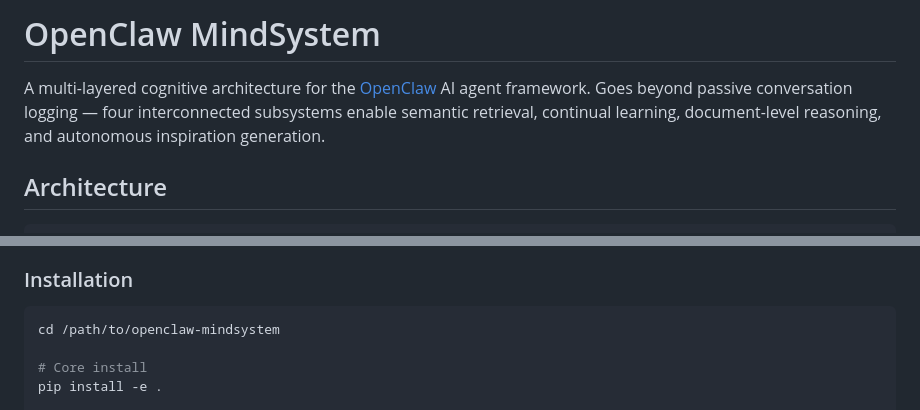
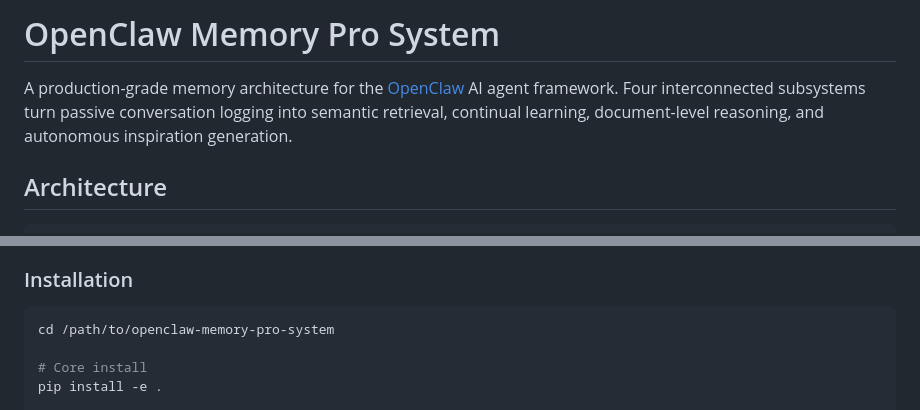
Before and after one commit to FluffyAIcode/openclaw-memory-pro-system, a Markdown page: README.md, 2 parts joined by grey strips. GitHub-like rendering.

Commit message:
docs: update README for repo rename to openclaw-memory-pro-system
Made-with: Cursor

````diff
--- a/README.md
+++ b/README.md
@@ -1,6 +1,6 @@
-# OpenClaw MindSystem
+# OpenClaw Memory Pro System
 
-A multi-layered cognitive architecture for the [OpenClaw](https://github.com/nicholasgasior/openclaw) AI agent framework. Goes beyond passive conversation logging — four interconnected subsystems enable semantic retrieval, continual learning, document-level reasoning, and autonomous inspiration generation.
+A production-grade memory architecture for the [OpenClaw](https://github.com/nicholasgasior/openclaw) AI agent framework. Four interconnected subsystems turn passive conversation logging into semantic retrieval, continual learning, document-level reasoning, and autonomous inspiration generation.
 
 ## Architecture
 
@@ -110,7 +110,7 @@ Each collision is evaluated by an LLM that scores novelty (1–5) and generates
 ### Installation
 
 ```bash
-cd /path/to/openclaw-mindsystem
+cd /path/to/openclaw-memory-pro-system
 
 # Core install
 pip install -e .
````
